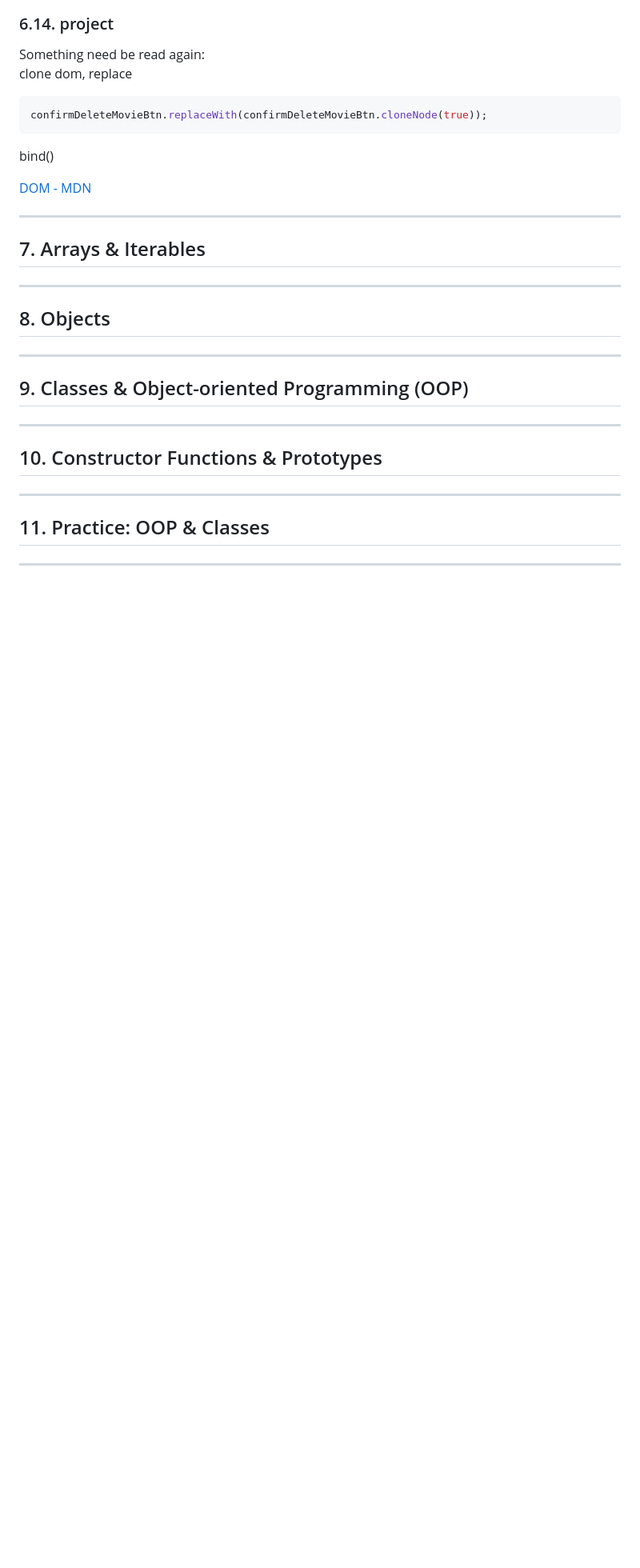
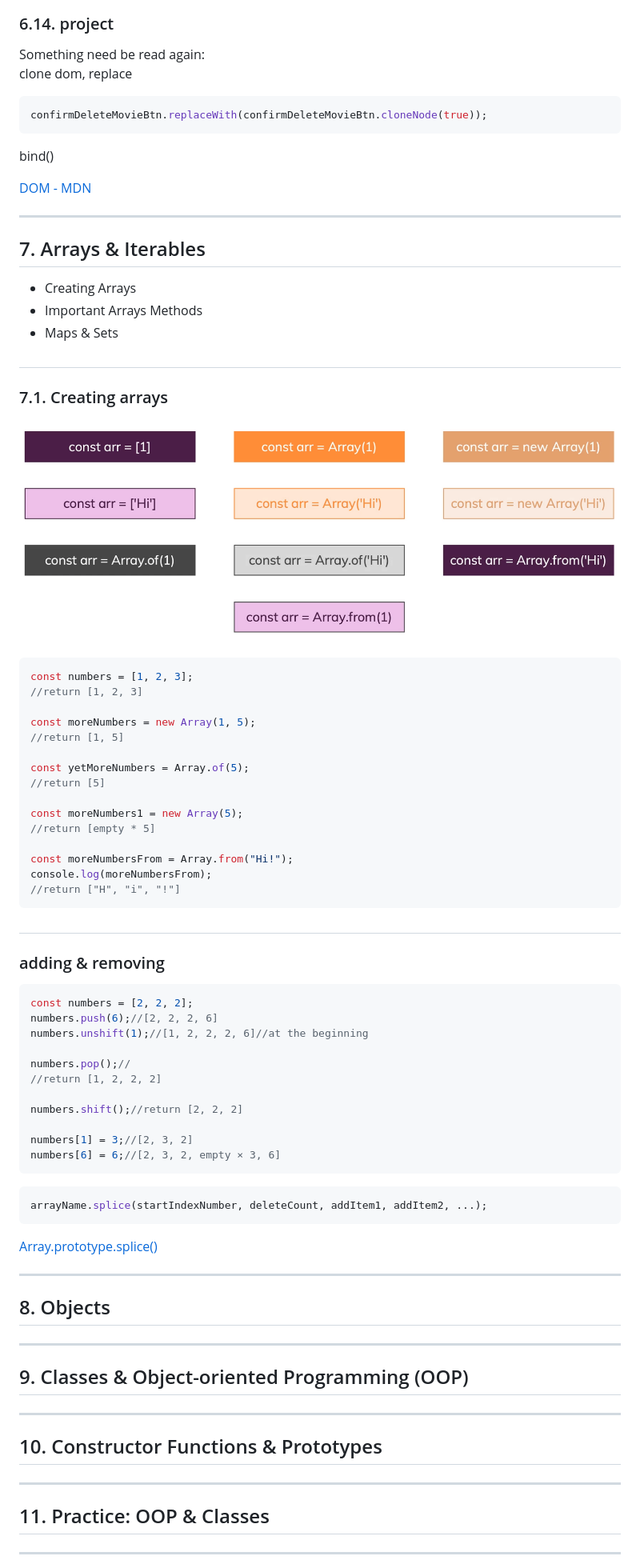
Before and after one commit to maxzhang686/jsnote, a Markdown page: README.md, the part around the change. Shown: that part at 80% size. Drawn GitHub-style; pictures changed too: noteimgs/section8a.png (added); blank space fills up the shorter version.

Commit message:
creating arrays

````diff
--- a/README.md
+++ b/README.md
@@ -1470,6 +1470,55 @@ bind()
 
 ***
 ## 7. Arrays & Iterables
+
+- Creating Arrays
+- Important Arrays Methods
+- Maps &  Sets
+
+#
+### 7.1. Creating arrays
+![find](noteimgs/section8a.png)
+```js
+const numbers = [1, 2, 3];
+//return [1, 2, 3]
+
+const moreNumbers = new Array(1, 5);
+//return [1, 5]
+
+const yetMoreNumbers = Array.of(5);
+//return [5]
+
+const moreNumbers1 = new Array(5);
+//return [empty * 5]
+
+const moreNumbersFrom = Array.from("Hi!");
+console.log(moreNumbersFrom);
+//return ["H", "i", "!"]
+```
+
+#
+### adding & removing
+```js
+const numbers = [2, 2, 2];
+numbers.push(6);//[2, 2, 2, 6]
+numbers.unshift(1);//[1, 2, 2, 2, 6]//at the beginning
+
+numbers.pop();//
+//return [1, 2, 2, 2]
+
+numbers.shift();//return [2, 2, 2]
+
+numbers[1] = 3;//[2, 3, 2]
+numbers[6] = 6;//[2, 3, 2, empty × 3, 6]
+```
+
+
+```js
+arrayName.splice(startIndexNumber, deleteCount, addItem1, addItem2, ...);
+```
+[Array.prototype.splice()](https://developer.mozilla.org/en-US/docs/Web/JavaScript/Reference/Global_Objects/Array/splice)
+
+
 ***
 ## 8. Objects
 ***
````
Also changed, not shown: 2 other files.
